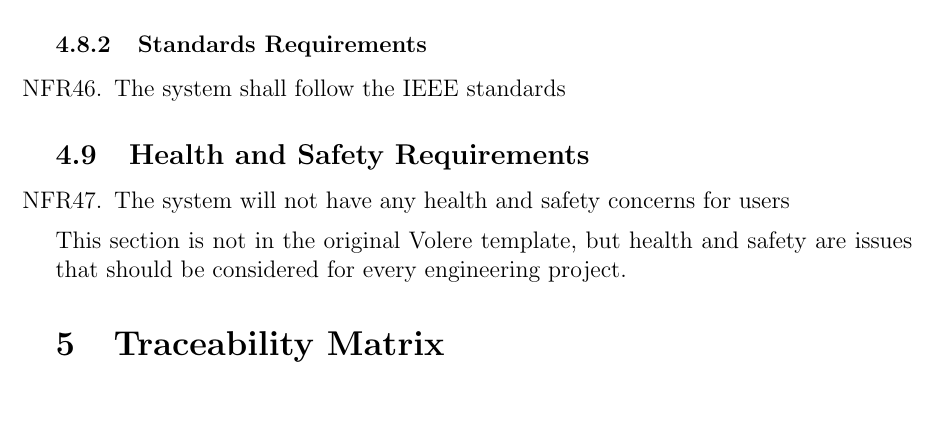
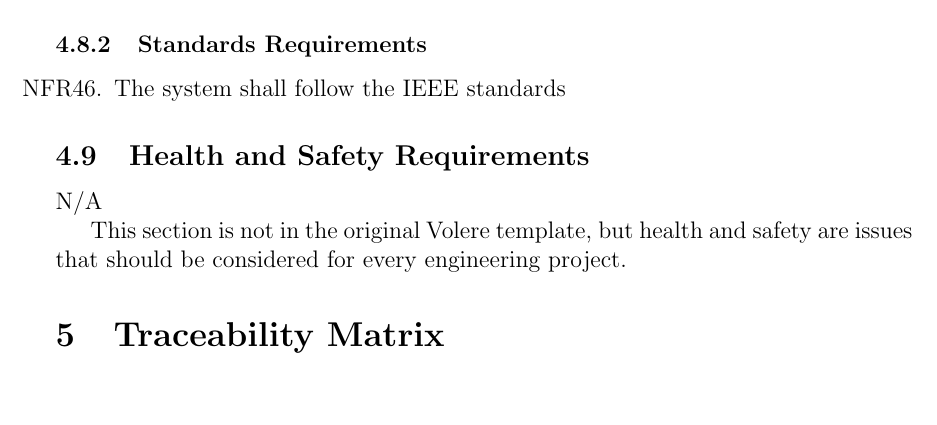
Before and after one commit to RutheniumVI/UnderTree, a LaTeX document (docs/SRS/SRS.tex): part of page 22 of 28, cut so that both start at the same text. Compiled offline with pdfLaTeX.

Commit message:
Remove an unnecessary NFR

```diff
--- a/docs/SRS/SRS.tex
+++ b/docs/SRS/SRS.tex
@@ -500,9 +501,8 @@
 		\item The system shall follow the IEEE standards
 	\end{enumerate}
 	\subsection{Health and Safety Requirements}
-	\begin{enumerate}[resume*]
-		\item The system will not have any health and safety concerns for users
-	\end{enumerate}
+	N/A
+
 	This section is not in the original Volere template, but health and safety are
 	issues that should be considered for every engineering project.
 
```
Also changed, not shown: docs/SRS/SRS.tex (1 more changed lines).
